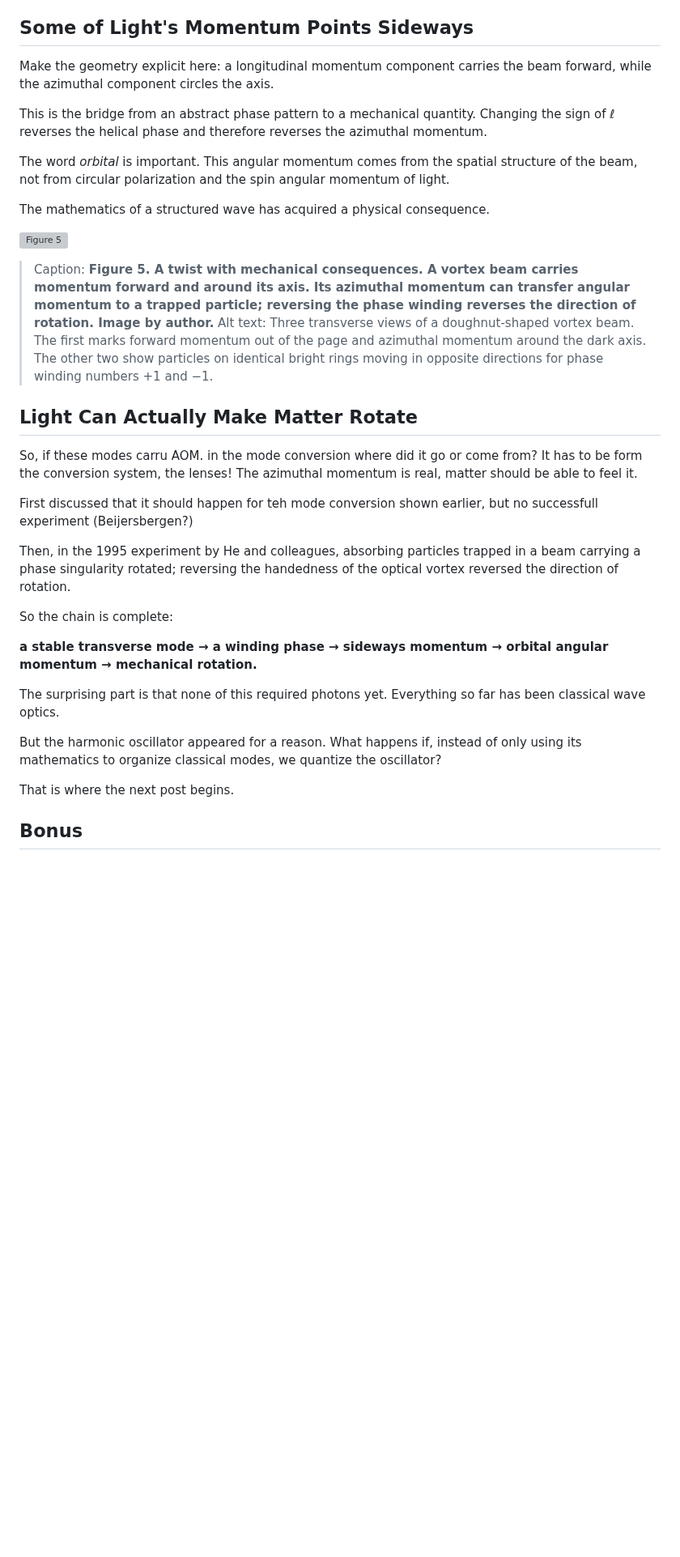
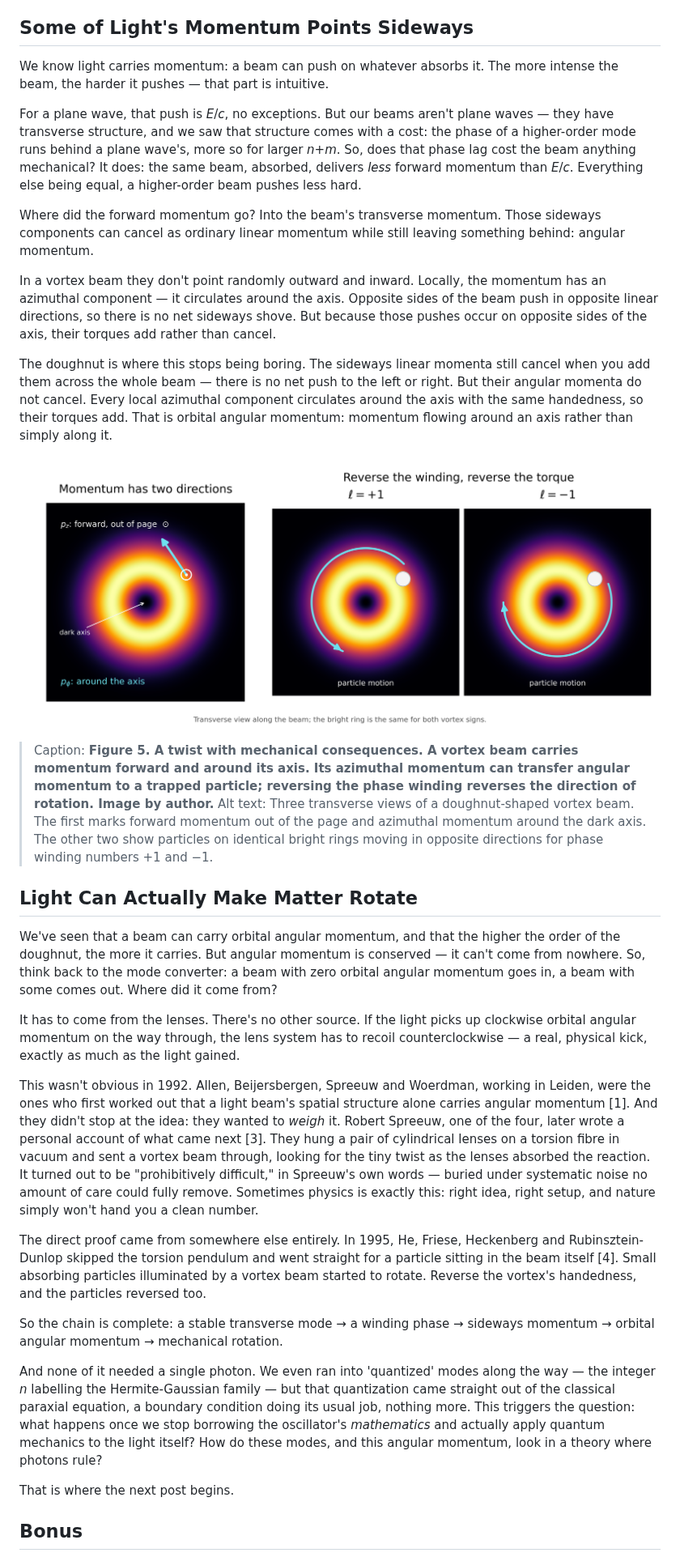
Before and after one commit to robhendrik/LightBeams, a Markdown page: post1_beams/article.md, the part around one of its changes. Shown at 81% size. GitHub-like rendering; pictures changed too: outputs/figure_5_OAM.png (added); blank space fills up the shorter version; grey boxes are pictures that could not be loaded.

```diff
--- a/post1_beams/article.md
+++ b/post1_beams/article.md
@@ -114,47 +132,33 @@ The conversion does not ony happen on paper, we can add and substract these mode
 
 ## Some of Light's Momentum Points Sideways
 
-Make the geometry explicit here: a longitudinal momentum component
-carries the beam forward, while the azimuthal component circles the
-axis.
+We know light carries momentum: a beam can push on whatever absorbs it. The more intense the beam, the harder it pushes — that part is intuitive.
 
-This is the bridge from an abstract phase pattern to a mechanical
-quantity. Changing the sign of ℓ reverses the helical phase and
-therefore reverses the azimuthal momentum.
+For a plane wave, that push is *E*/*c*, no exceptions. But our beams aren't plane waves — they have transverse structure, and we saw that structure comes with a cost: the phase of a higher-order mode runs behind a plane wave's, more so for larger *n*+*m*. So, does that phase lag cost the beam anything mechanical? It does: the same beam, absorbed, delivers *less* forward momentum than *E*/*c*. Everything else being equal, a higher-order beam pushes less hard.
 
-The word *orbital* is important. This angular momentum comes from the
-spatial structure of the beam, not from circular polarization and the
-spin angular momentum of light.
+Where did the forward momentum go? Into the beam's transverse momentum. Those sideways components can cancel as ordinary linear momentum while still leaving something behind: angular momentum.
 
-The mathematics of a structured wave has acquired a physical
-consequence.
+In a vortex beam they don't point randomly outward and inward. Locally, the momentum has an azimuthal component — it circulates around the axis. Opposite sides of the beam push in opposite linear directions, so there is no net sideways shove. But because those pushes occur on opposite sides of the axis, their torques add rather than cancel.
 
-![Figure 5](../outputs/figure_5_AOM.png)
+The doughnut is where this stops being boring. The sideways linear momenta still cancel when you add them across the whole beam — there is no net push to the left or right. But their angular momenta do not cancel. Every local azimuthal component circulates around the axis with the same handedness, so their torques add. That is orbital angular momentum: momentum flowing around an axis rather than simply along it.
+
+![Figure 5](../outputs/figure_5_OAM.png)
 > Caption: **Figure 5. A twist with mechanical consequences. A vortex beam carries momentum forward and around its axis. Its azimuthal momentum can transfer angular momentum to a trapped particle; reversing the phase winding reverses the direction of rotation. Image by author.**
 > Alt text: Three transverse views of a doughnut-shaped vortex beam. The first marks forward momentum out of the page and azimuthal momentum around the dark axis. The other two show particles on identical bright rings moving in opposite directions for phase winding numbers +1 and −1.
 
 ## Light Can Actually Make Matter Rotate
 
-So, if these modes carru AOM. in the mode conversion where did it go or come from? It has to be form the conversion system, the lenses! The azimuthal momentum is real, matter should be able to feel it.
+We've seen that a beam can carry orbital angular momentum, and that the higher the order of the doughnut, the more it carries. But angular momentum is conserved — it can't come from nowhere. So, think back to the mode converter: a beam with zero orbital angular momentum goes in, a beam with some comes out. Where did it come from?
 
-First discussed that it should happen for teh mode conversion shown earlier, but no successfull experiment (Beijersbergen?)
+It has to come from the lenses. There's no other source. If the light picks up clockwise orbital angular momentum on the way through, the lens system has to recoil counterclockwise — a real, physical kick, exactly as much as the light gained.
 
-Then, in the 1995 experiment by He and colleagues, absorbing particles trapped in a
-beam carrying a phase singularity rotated; reversing the handedness of
-the optical vortex reversed the direction of rotation.
+This wasn't obvious in 1992. Allen, Beijersbergen, Spreeuw and Woerdman, working in Leiden, were the ones who first worked out that a light beam's spatial structure alone carries angular momentum [1]. And they didn't stop at the idea: they wanted to *weigh* it. Robert Spreeuw, one of the four, later wrote a personal account of what came next [3]. They hung a pair of cylindrical lenses on a torsion fibre in vacuum and sent a vortex beam through, looking for the tiny twist as the lenses absorbed the reaction. It turned out to be "prohibitively difficult," in Spreeuw's own words — buried under systematic noise no amount of care could fully remove. Sometimes physics is exactly this: right idea, right setup, and nature simply won't hand you a clean number.
 
+The direct proof came from somewhere else entirely. In 1995, He, Friese, Heckenberg and Rubinsztein-Dunlop skipped the torsion pendulum and went straight for a particle sitting in the beam itself [4]. Small absorbing particles illuminated by a vortex beam started to rotate. Reverse the vortex's handedness, and the particles reversed too.
 
-So the chain is complete:
+So the chain is complete: a stable transverse mode → a winding phase → sideways momentum → orbital angular momentum → mechanical rotation.
 
-**a stable transverse mode → a winding phase → sideways momentum →
-orbital angular momentum → mechanical rotation.**
-
-The surprising part is that none of this required photons yet.
-Everything so far has been classical wave optics.
-
-But the harmonic oscillator appeared for a reason. What happens if,
-instead of only using its mathematics to organize classical modes, we
-quantize the oscillator?
+And none of it needed a single photon. We even ran into 'quantized' modes along the way — the integer *n* labelling the Hermite-Gaussian family — but that quantization came straight out of the classical paraxial equation, a boundary condition doing its usual job, nothing more. This triggers the question: what happens once we stop borrowing the oscillator's *mathematics* and actually apply quantum mechanics to the light itself? How do these modes, and this angular momentum, look in a theory where photons rule?
 
 That is where the next post begins.
 
```
Also changed, not shown: other parts of post1_beams/article.md (+38 -10 lines), 2 other files.
